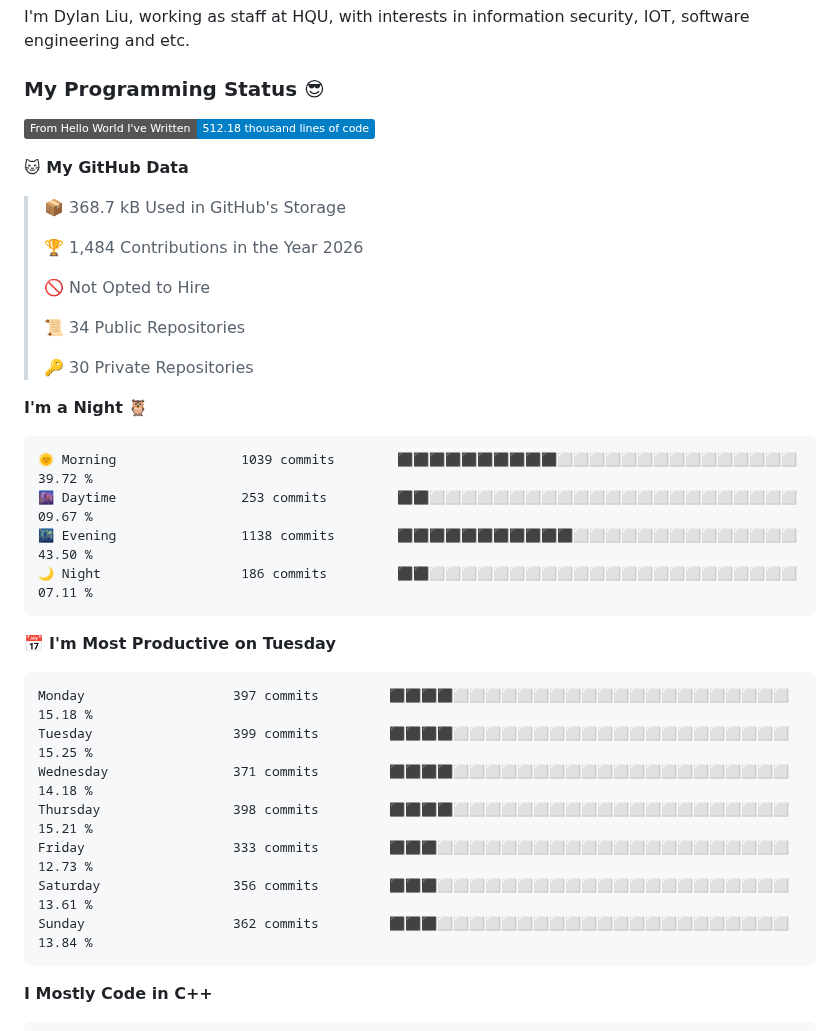
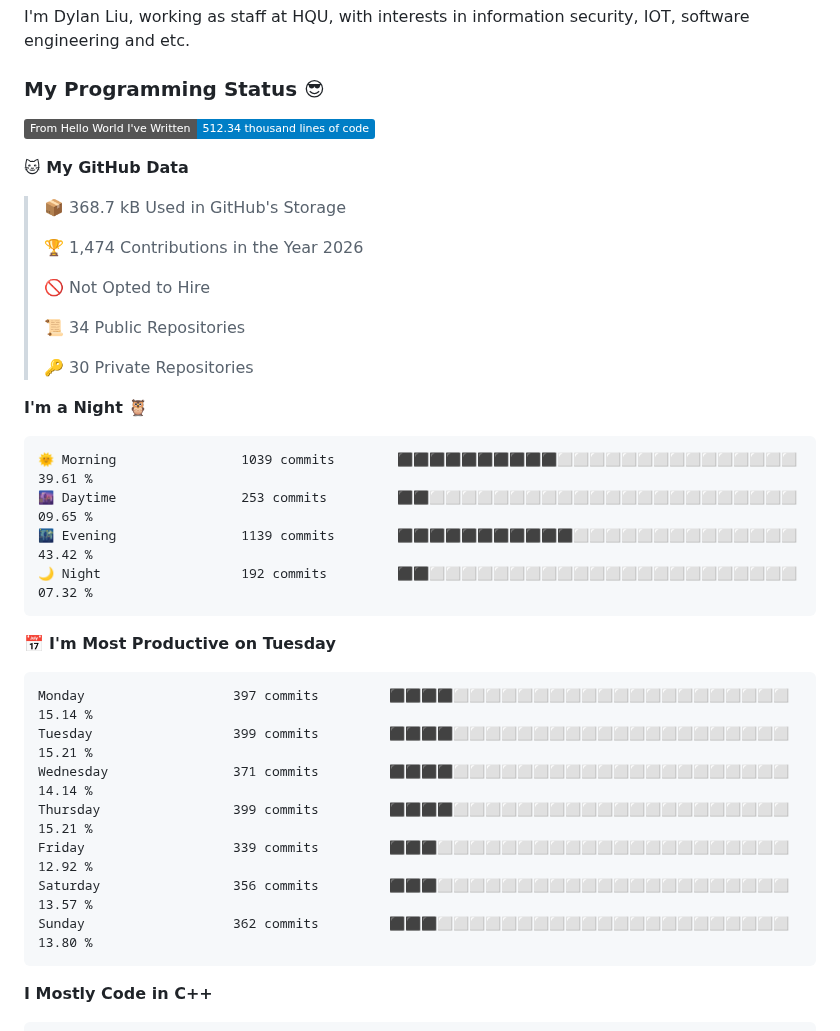
Before and after one commit to mentalfl0w/mentalfl0w, a Markdown page: README.md, the part around the change. Rendered like a GitHub page; badges without logos.

Commit message:
2026-08-07 09:12:30 : Update WakaTime.

````diff
--- a/README.md
+++ b/README.md
@@ -3,13 +3,13 @@ I'm Dylan Liu, working as staff at HQU, with interests in information security,
 
 ### My Programming Status 😎
 <!--START_SECTION:waka-->
-![Lines of code](https://img.shields.io/badge/From%20Hello%20World%20I%27ve%20Written-512.18%20thousand%20lines%20of%20code-blue?style=flat)
+![Lines of code](https://img.shields.io/badge/From%20Hello%20World%20I%27ve%20Written-512.34%20thousand%20lines%20of%20code-blue?style=flat)
 
 **🐱 My GitHub Data**
 
 > 📦 368.7 kB Used in GitHub's Storage
  >
-> 🏆 1,484 Contributions in the Year 2026
+> 🏆 1,474 Contributions in the Year 2026
  >
 > 🚫 Not Opted to Hire
  >
@@ -20,21 +20,21 @@ I'm Dylan Liu, working as staff at HQU, with interests in information security,
 **I'm a Night 🦉**
 
 ```text
-🌞 Morning                1039 commits        ⬛⬛⬛⬛⬛⬛⬛⬛⬛⬛⬜⬜⬜⬜⬜⬜⬜⬜⬜⬜⬜⬜⬜⬜⬜   39.72 %
-🌆 Daytime                253 commits         ⬛⬛⬜⬜⬜⬜⬜⬜⬜⬜⬜⬜⬜⬜⬜⬜⬜⬜⬜⬜⬜⬜⬜⬜⬜   09.67 %
-🌃 Evening                1138 commits        ⬛⬛⬛⬛⬛⬛⬛⬛⬛⬛⬛⬜⬜⬜⬜⬜⬜⬜⬜⬜⬜⬜⬜⬜⬜   43.50 %
-🌙 Night                  186 commits         ⬛⬛⬜⬜⬜⬜⬜⬜⬜⬜⬜⬜⬜⬜⬜⬜⬜⬜⬜⬜⬜⬜⬜⬜⬜   07.11 %
+🌞 Morning                1039 commits        ⬛⬛⬛⬛⬛⬛⬛⬛⬛⬛⬜⬜⬜⬜⬜⬜⬜⬜⬜⬜⬜⬜⬜⬜⬜   39.61 %
+🌆 Daytime                253 commits         ⬛⬛⬜⬜⬜⬜⬜⬜⬜⬜⬜⬜⬜⬜⬜⬜⬜⬜⬜⬜⬜⬜⬜⬜⬜   09.65 %
+🌃 Evening                1139 commits        ⬛⬛⬛⬛⬛⬛⬛⬛⬛⬛⬛⬜⬜⬜⬜⬜⬜⬜⬜⬜⬜⬜⬜⬜⬜   43.42 %
+🌙 Night                  192 commits         ⬛⬛⬜⬜⬜⬜⬜⬜⬜⬜⬜⬜⬜⬜⬜⬜⬜⬜⬜⬜⬜⬜⬜⬜⬜   07.32 %
 ```
 📅 **I'm Most Productive on Tuesday**
 
 ```text
-Monday                   397 commits         ⬛⬛⬛⬛⬜⬜⬜⬜⬜⬜⬜⬜⬜⬜⬜⬜⬜⬜⬜⬜⬜⬜⬜⬜⬜   15.18 %
-Tuesday                  399 commits         ⬛⬛⬛⬛⬜⬜⬜⬜⬜⬜⬜⬜⬜⬜⬜⬜⬜⬜⬜⬜⬜⬜⬜⬜⬜   15.25 %
-Wednesday                371 commits         ⬛⬛⬛⬛⬜⬜⬜⬜⬜⬜⬜⬜⬜⬜⬜⬜⬜⬜⬜⬜⬜⬜⬜⬜⬜   14.18 %
-Thursday                 398 commits         ⬛⬛⬛⬛⬜⬜⬜⬜⬜⬜⬜⬜⬜⬜⬜⬜⬜⬜⬜⬜⬜⬜⬜⬜⬜   15.21 %
-Friday                   333 commits         ⬛⬛⬛⬜⬜⬜⬜⬜⬜⬜⬜⬜⬜⬜⬜⬜⬜⬜⬜⬜⬜⬜⬜⬜⬜   12.73 %
-Saturday                 356 commits         ⬛⬛⬛⬜⬜⬜⬜⬜⬜⬜⬜⬜⬜⬜⬜⬜⬜⬜⬜⬜⬜⬜⬜⬜⬜   13.61 %
-Sunday                   362 commits         ⬛⬛⬛⬜⬜⬜⬜⬜⬜⬜⬜⬜⬜⬜⬜⬜⬜⬜⬜⬜⬜⬜⬜⬜⬜   13.84 %
+Monday                   397 commits         ⬛⬛⬛⬛⬜⬜⬜⬜⬜⬜⬜⬜⬜⬜⬜⬜⬜⬜⬜⬜⬜⬜⬜⬜⬜   15.14 %
+Tuesday                  399 commits         ⬛⬛⬛⬛⬜⬜⬜⬜⬜⬜⬜⬜⬜⬜⬜⬜⬜⬜⬜⬜⬜⬜⬜⬜⬜   15.21 %
+Wednesday                371 commits         ⬛⬛⬛⬛⬜⬜⬜⬜⬜⬜⬜⬜⬜⬜⬜⬜⬜⬜⬜⬜⬜⬜⬜⬜⬜   14.14 %
+Thursday                 399 commits         ⬛⬛⬛⬛⬜⬜⬜⬜⬜⬜⬜⬜⬜⬜⬜⬜⬜⬜⬜⬜⬜⬜⬜⬜⬜   15.21 %
+Friday                   339 commits         ⬛⬛⬛⬜⬜⬜⬜⬜⬜⬜⬜⬜⬜⬜⬜⬜⬜⬜⬜⬜⬜⬜⬜⬜⬜   12.92 %
+Saturday                 356 commits         ⬛⬛⬛⬜⬜⬜⬜⬜⬜⬜⬜⬜⬜⬜⬜⬜⬜⬜⬜⬜⬜⬜⬜⬜⬜   13.57 %
+Sunday                   362 commits         ⬛⬛⬛⬜⬜⬜⬜⬜⬜⬜⬜⬜⬜⬜⬜⬜⬜⬜⬜⬜⬜⬜⬜⬜⬜   13.80 %
 ```
 
 
````
Also changed, not shown: assets/bar_graph.png.
